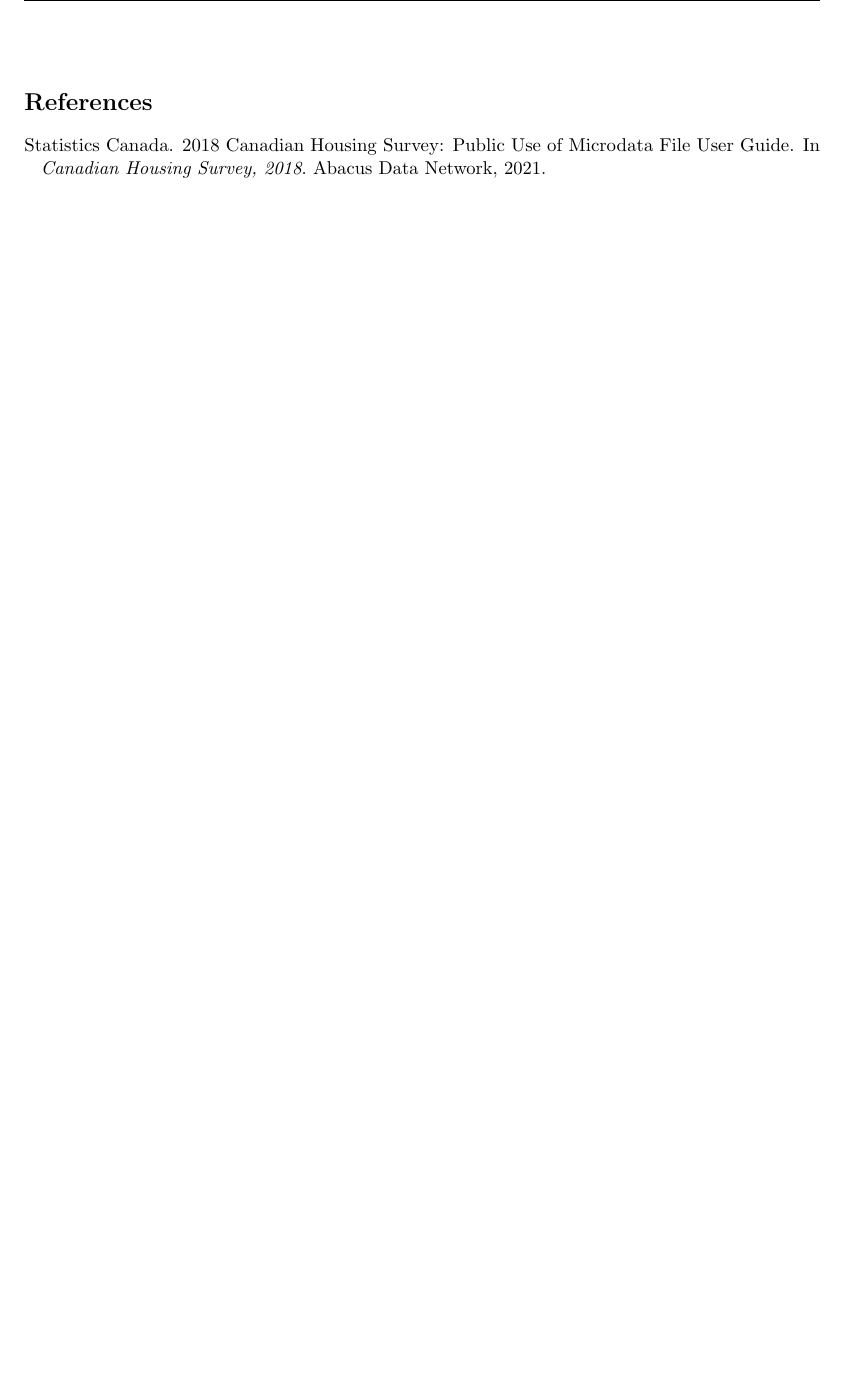
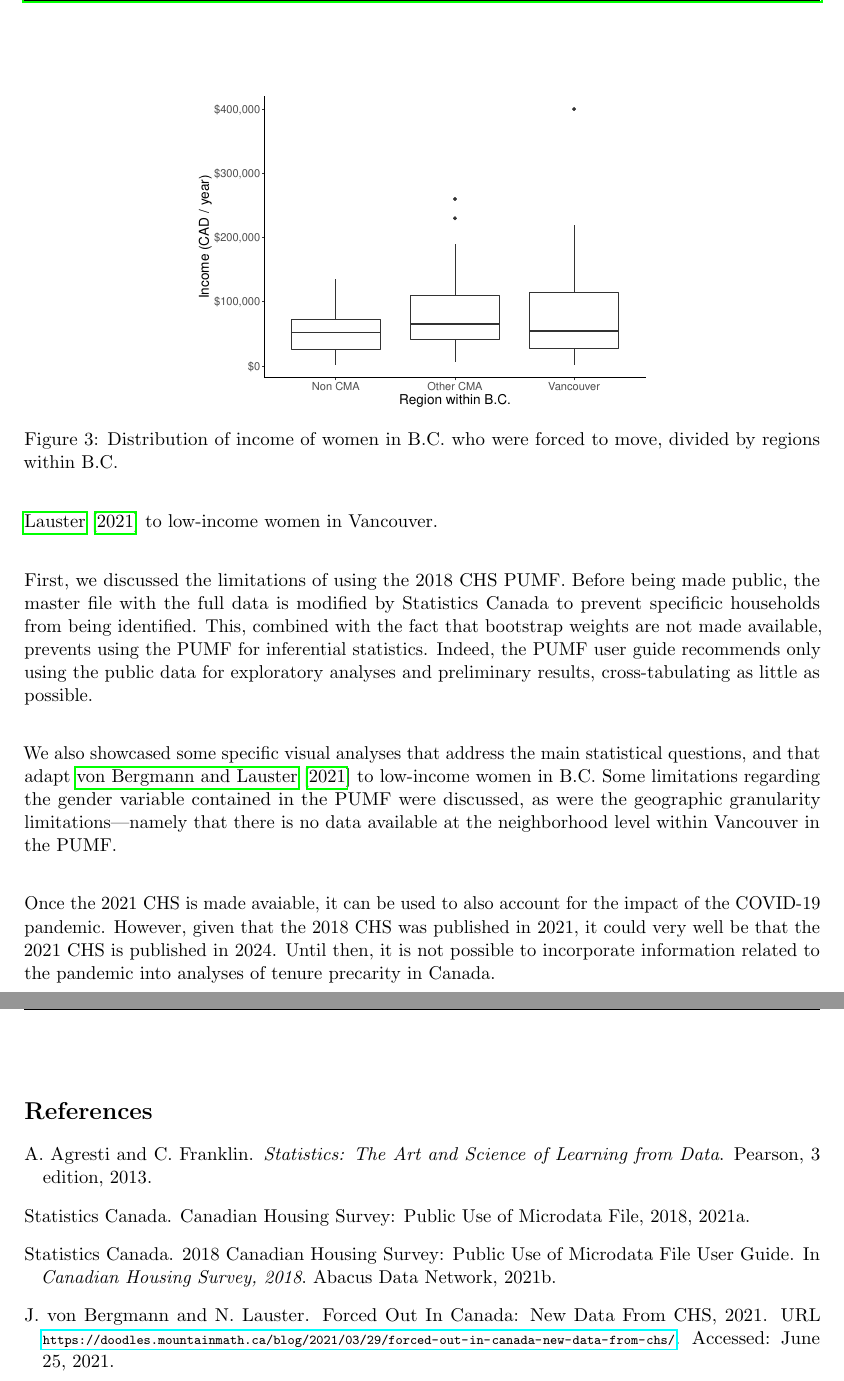
Before and after one commit to kitsilano/stcs_chs, a LaTeX document (doc/stcs_cheryl-lee-madden.tex, which reads doc/ref.bib): part of page 5 of 5 before the commit and two parts of pages 5 and 6 of 6 after it, the two joined at a grey line, cut at the place of the change, the shorter picture padded with empty space. The pictures show the PDF file doc/stcs_cheryl-lee-madden.pdf that the author committed with the source.

```diff
--- a/doc/ref.bib
+++ b/doc/ref.bib
@@ -41,6 +41,7 @@
 @misc{blog,
   title = {{Forced Out In Canada: New Data From CHS}},
   author = {Jens {von Bergmann} and Nathan Lauster},
+  year = {2021},
   url = {https://doodles.mountainmath.ca/blog/2021/03/29/forced-out-in-canada-new-data-from-chs/},
   note = {Accessed: June 25, 2021.}
 }
--- a/doc/stcs_cheryl-lee-madden.tex
+++ b/doc/stcs_cheryl-lee-madden.tex
@@ -205,3 +220,15 @@
 
 
 
+\begin{figure}
+  \centering
+  \includegraphics[scale=0.5]{fig/income_location.pdf}
+  \caption{Distribution of income of women in B.C. who were forced
+  to move, divided by regions within B.C.}
+  \label{fig:income_location}
+\end{figure}
+
+
+
+Finally, Figure \ref{fig:income_location} shows the distribution of income
+for all women in B.C. who were forced to move. All three distributions seem
@@ -213,4 +254,30 @@
+in Vancouver.
+\\
 
+First, we discussed the limitations of using the 2018 CHS PUMF.
+Before being made public, the master file with the full data
+is modified by Statistics Canada to prevent specificic households
+from being identified.
+This, combined with the fact that bootstrap weights are not made
+available, prevents using the PUMF for inferential statistics.
+Indeed, the PUMF user guide recommends only using the public data
+for exploratory analyses and preliminary results, cross-tabulating
+as little as possible.
+\\
+
+We also showcased some specific visual analyses that address the main
+statistical questions, and that adapt \cite{blog} to low-income women
+in B.C. Some limitations regarding the gender variable contained in the
+PUMF were discussed, as were the geographic granularity limitations---namely
+that there is no data available at the neighborhood level within Vancouver in
+the PUMF.
+\\
+
+Once the 2021 CHS is made avaiable, it can be used to also account for
+the impact of the COVID-19 pandemic. However, given that the 2018 CHS
+was published in 2021, it could very well be that the 2021 CHS is
+published in 2024. Until then, it is not possible to incorporate information
+related to the pandemic into analyses of tenure precarity in Canada.
 
 
 \clearpage
```
Also changed, not shown: doc/fig/income_location.pdf (added), doc/stcs_cheryl-lee-madden.bbl, doc/stcs_cheryl-lee-madden.pdf, doc/stcs_cheryl-lee-madden.tex (57 more changed lines), 3 other files.
